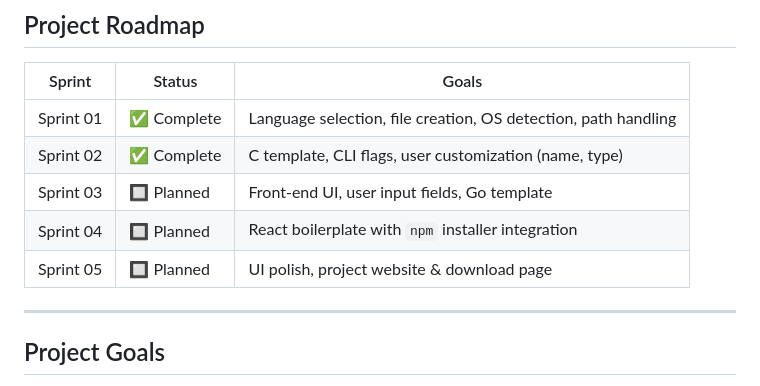
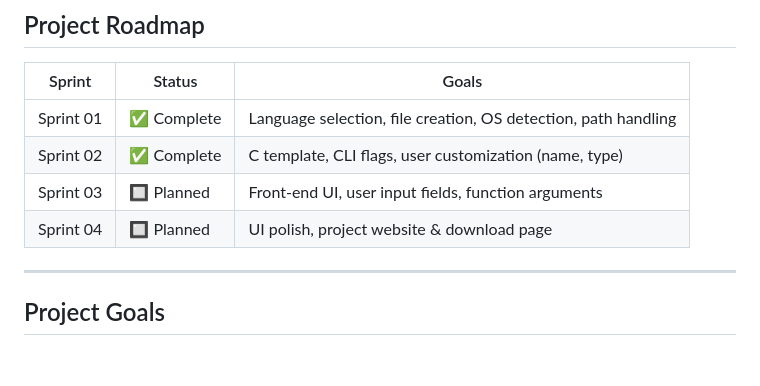
Before and after one commit to CatalystKD1/cbp-gen, a Markdown page: README.md, the part around the change. Drawn GitHub-style; blank space fills up the shorter version.

Commit message:
Update Sprint 03 and Sprint 04 goals in README

```diff
--- a/README.md
+++ b/README.md
@@ -119,9 +119,8 @@ cbp-gen -react-c -name Navbar -ts
 |--------|--------|-------|
 | Sprint 01 | ✅ Complete | Language selection, file creation, OS detection, path handling |
 | Sprint 02 | ✅ Complete | C template, CLI flags, user customization (name, type) |
-| Sprint 03 | 🔲 Planned | Front-end UI, user input fields, Go template |
-| Sprint 04 | 🔲 Planned | React boilerplate with `npm` installer integration |
-| Sprint 05 | 🔲 Planned | UI polish, project website & download page |
+| Sprint 03 | 🔲 Planned | Front-end UI, user input fields, function arguments |
+| Sprint 04 | 🔲 Planned | UI polish, project website & download page |
 
 ---
 
```
